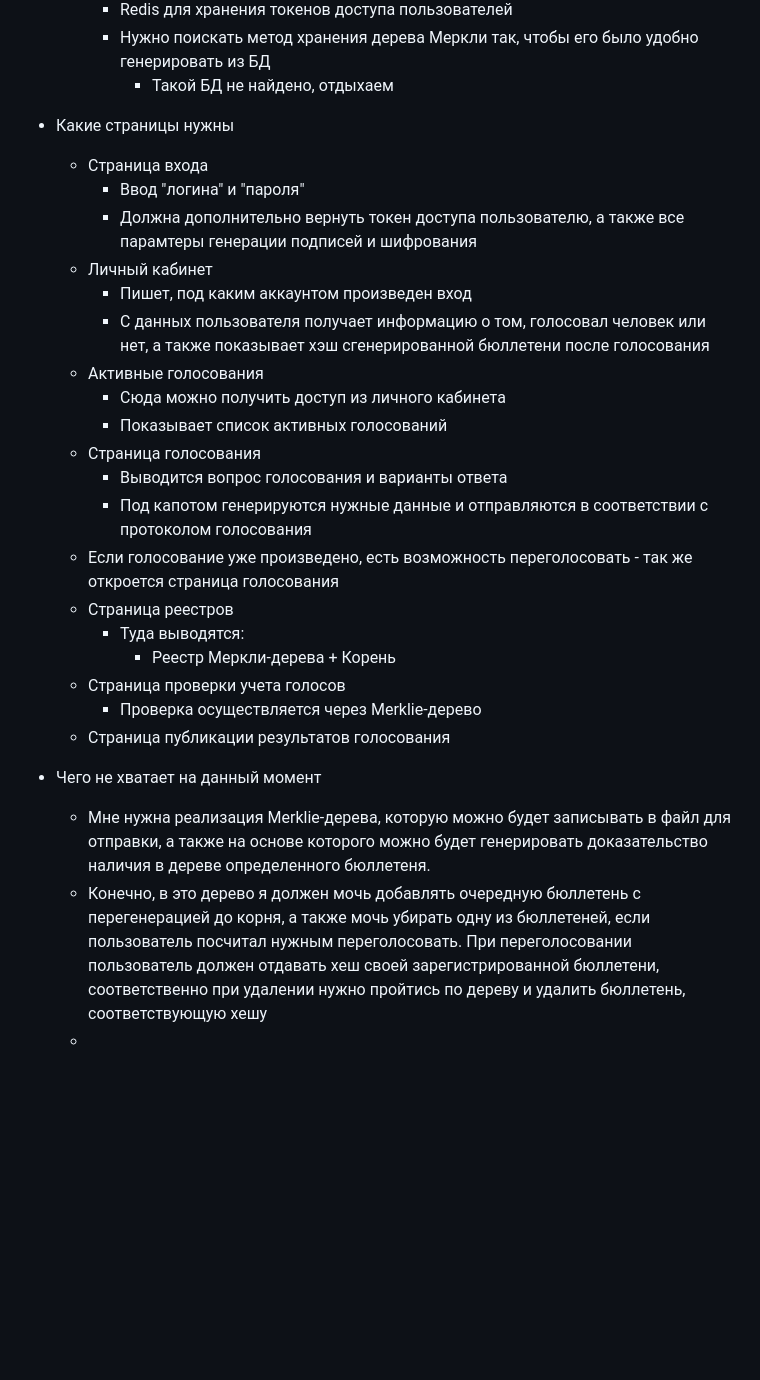
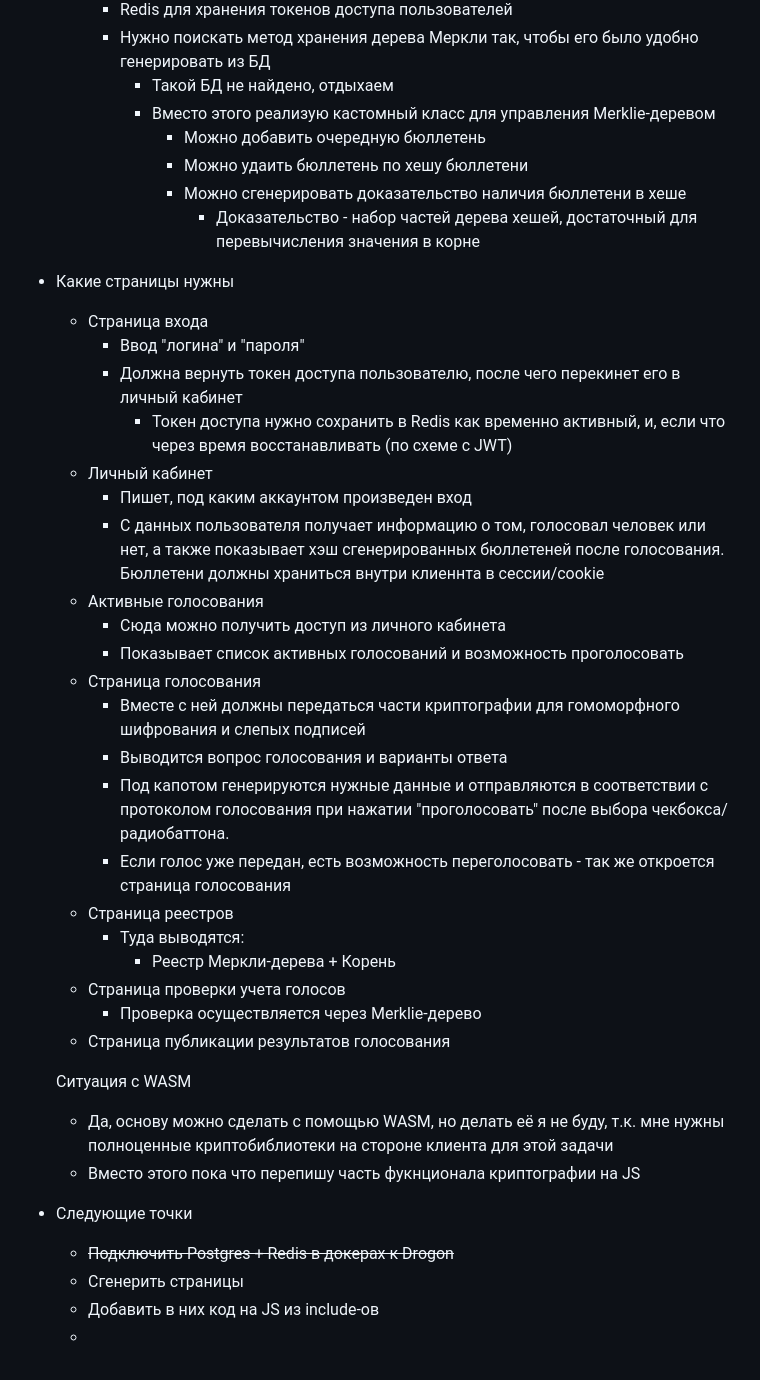
Before and after one commit to kotobazza/ev, a Markdown page: docs/INFO.md, the part around the change. Rendered like a GitHub page; blank space fills up the shorter version.

Commit message:
docs: updated tasks and state of wasm

```diff
--- a/docs/INFO.md
+++ b/docs/INFO.md
@@ -55,22 +55,29 @@
 		+ Redis для хранения токенов доступа пользователей
 		+ Нужно поискать метод хранения дерева Меркли так, чтобы его было удобно генерировать из БД
     		+ Такой БД не найдено, отдыхаем
+    		+ Вместо этого реализую кастомный класс для управления Merklie-деревом
+        		+ Можно добавить очередную бюллетень
+        		+ Можно удаить бюллетень по хешу бюллетени
+        		+ Можно сгенерировать доказательство наличия бюллетени в хеше
+            		+ Доказательство - набор частей дерева хешей, достаточный для перевычисления значения в корне
 
 
 + Какие страницы нужны
   + Страница входа
     + Ввод "логина" и "пароля"
-    + Должна дополнительно вернуть токен доступа пользователю, а также все парамтеры генерации подписей и шифрования
+    + Должна вернуть токен доступа пользователю, после чего перекинет его в личный кабинет
+      + Токен доступа нужно сохранить в Redis как временно активный, и, если что через время восстанавливать (по схеме с JWT)
   + Личный кабинет
     + Пишет, под каким аккаунтом произведен вход
-    + С данных пользователя получает информацию о том, голосовал человек или нет, а также показывает хэш сгенерированной бюллетени после голосования
+    + С данных пользователя получает информацию о том, голосовал человек или нет, а также показывает хэш сгенерированных бюллетеней после голосования. Бюллетени должны храниться внутри клиеннта в сессии/cookie
   + Активные голосования
     + Сюда можно получить доступ из личного кабинета
-    + Показывает список активных голосований
+    + Показывает список активных голосований и возможность проголосовать
   + Страница голосования
+    + Вместе с ней должны передаться части криптографии для гомоморфного шифрования и слепых подписей
     + Выводится вопрос голосования и варианты ответа
-    + Под капотом генерируются нужные данные и отправляются в соответствии с протоколом голосования
-  + Если голосование уже произведено, есть возможность переголосовать - так же откроется страница голосования
+    + Под капотом генерируются нужные данные и отправляются в соответствии с протоколом голосования при нажатии "проголосовать" после выбора чекбокса/радиобаттона.
+    + Если голос уже передан, есть возможность переголосовать - так же откроется страница голосования
   + Страница реестров
     + Туда выводятся:
       + Реестр Меркли-дерева + Корень
@@ -79,7 +86,17 @@
   + Страница публикации результатов голосования
 
 
-+ Чего не хватает на данный момент
-  + Мне нужна реализация Merklie-дерева, которую можно будет записывать в файл для отправки, а также на основе которого можно будет генерировать доказательство наличия в дереве определенного бюллетеня.
-  + Конечно, в это дерево я должен мочь добавлять очередную бюллетень с перегенерацией до корня, а также мочь убирать одну из бюллетеней, если пользователь посчитал нужным переголосовать. При переголосовании пользователь должен отдавать хеш своей зарегистрированной бюллетени, соответственно при удалении нужно пройтись по дереву и удалить бюллетень, соответствующую хешу
+
+
+  Ситуация с WASM
+  + Да, основу можно сделать с помощью WASM, но делать её я не буду, т.к. мне нужны полноценные криптобиблиотеки на стороне клиента для этой задачи
+  + Вместо этого пока что перепишу часть фукнционала криптографии на JS
+
+
+
+
++ Следующие точки
+  + ~~Подключить Postgres + Redis в докерах к Drogon~~
+  + Сгенерить страницы
+  + Добавить в них код на JS из include-ов
   +
```
